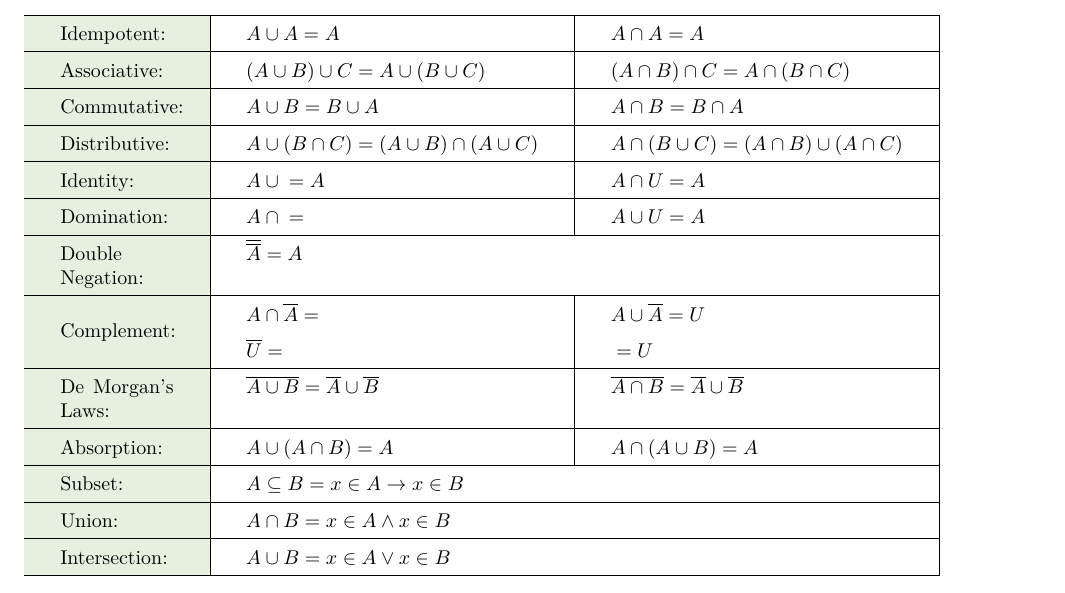
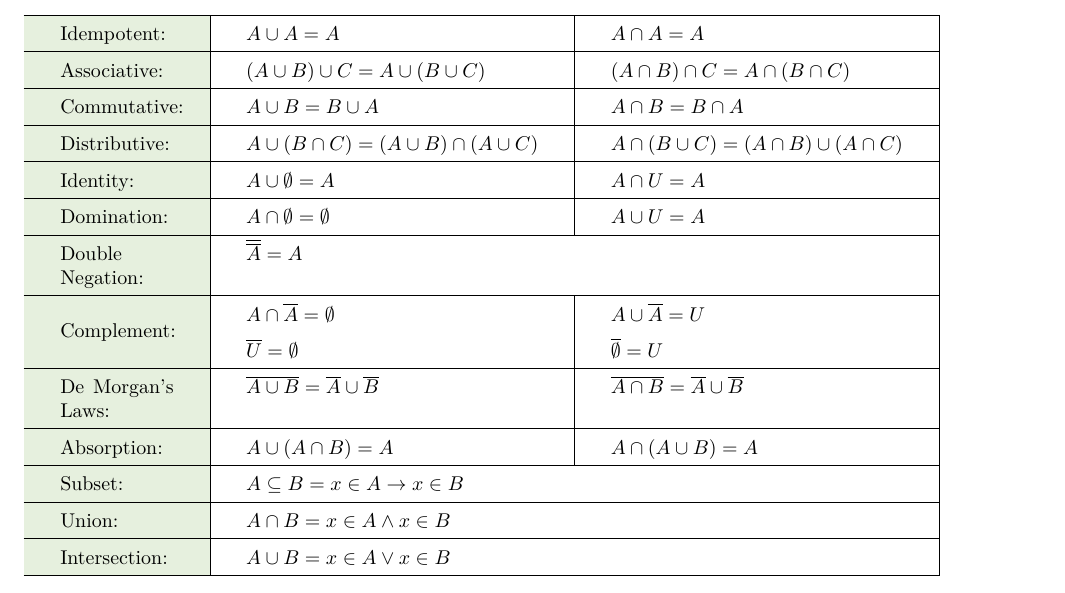
Before and after one commit to Concise-Works/int-discretus, a LaTeX document (main.tex, which reads Sections/Logic/set_equivs.tex): part of page 30 of 31, cut so that both start at the same text. The pictures show the PDF file main.pdf that the author committed with the source.

Commit message:
equiv correction

```diff
--- a/Sections/Logic/set_equivs.tex
+++ b/Sections/Logic/set_equivs.tex
@@ -35,14 +35,14 @@ Just like we had equivalence laws for propositions, we have equivalence laws for
     \hline
     \cellcolor{OliveGreen!10} Distributive:                                          & $A\cup (B\cap C) = (A\cup B) \cap (A\cup C)$                    & $A\cap (B\cup C) = (A\cap B) \cup (A\cap C)$ \\
     \hline
-    \cellcolor{OliveGreen!10} Identity:                                              & $A\cup \O = A$                                                  & $A\cap U= A$                                 \\
+    \cellcolor{OliveGreen!10} Identity:                                              & $A\cup \emptyset = A$                                           & $A\cap U= A$                                 \\
     \hline
-    \cellcolor{OliveGreen!10} Domination:                                            & $A\cap \O = \O$                                                 & $A\cup U=A$                                  \\
+    \cellcolor{OliveGreen!10} Domination:                                            & $A\cap \emptyset = \emptyset$                                   & $A\cup U=A$                                  \\
     \hline
     \cellcolor{OliveGreen!10} Double Negation:                                       & \multicolumn{2}{l|}{$\overline{\overline{A}}=A$}                                                               \\
     \hline
-    \cellcolor{OliveGreen!10}\multirow{2}{*}                                         & $A\cap \overline{A} = \O$                                       & $A\cup \overline{A} = U$                     \\
-    \cellcolor{OliveGreen!10}\raisebox{.8\normalbaselineskip}[0pt][0pt]{Complement:} & $\overline{U} = \O$                                             & $\overline{\O} = U$                          \\
+    \cellcolor{OliveGreen!10}\multirow{2}{*}                                         & $A\cap \overline{A} = \emptyset$                                & $A\cup \overline{A} = U$                     \\
+    \cellcolor{OliveGreen!10}\raisebox{.8\normalbaselineskip}[0pt][0pt]{Complement:} & $\overline{U} = \emptyset$                                      & $\overline{\emptyset} = U$                   \\
     \hline
     \cellcolor{OliveGreen!10} De Morgan's Laws:                                      & $\overline{A\cup B} =  \overline{A} \cup \overline{B}$          &
     $\overline{A\cap B} = \overline{A} \cup \overline{B}$
```
Also changed, not shown: main.pdf, 5 other files.
